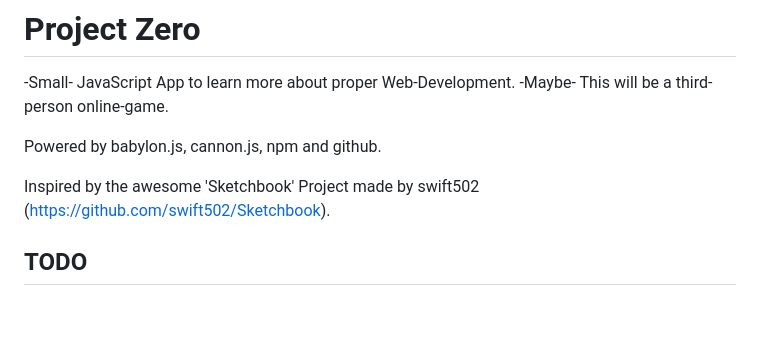
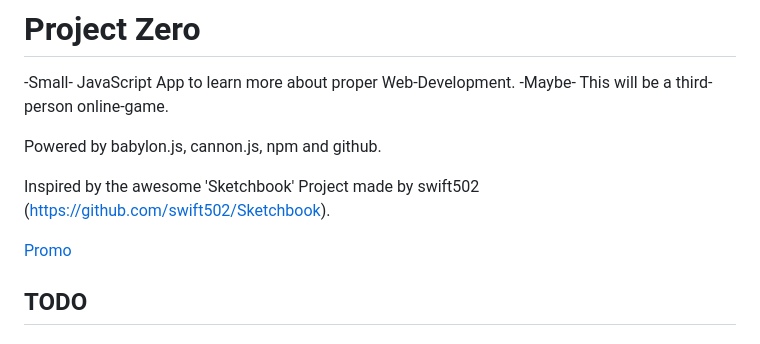
Before and after one commit to to5ta/js_zero, a Markdown page: README.md, the part around the change. Drawn GitHub-style; blank space fills up the shorter version.

```diff
--- a/README.md
+++ b/README.md
@@ -6,6 +6,7 @@ Powered by babylon.js, cannon.js, npm and github.
 
 Inspired by the awesome 'Sketchbook' Project made by swift502 (https://github.com/swift502/Sketchbook).
 
+[Promo](promo.PNG)
 
 ## TODO
 
```
Also changed, not shown: promo.PNG (added), 2 other files.
